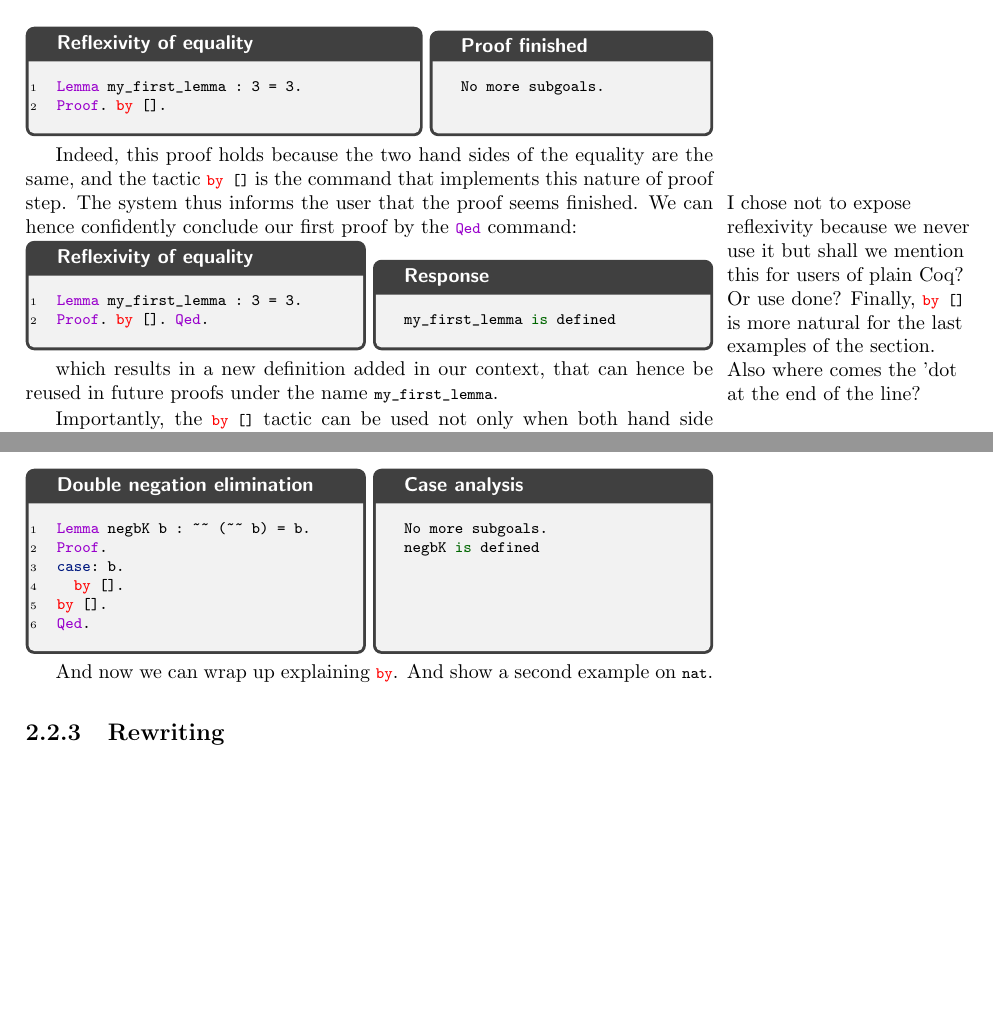
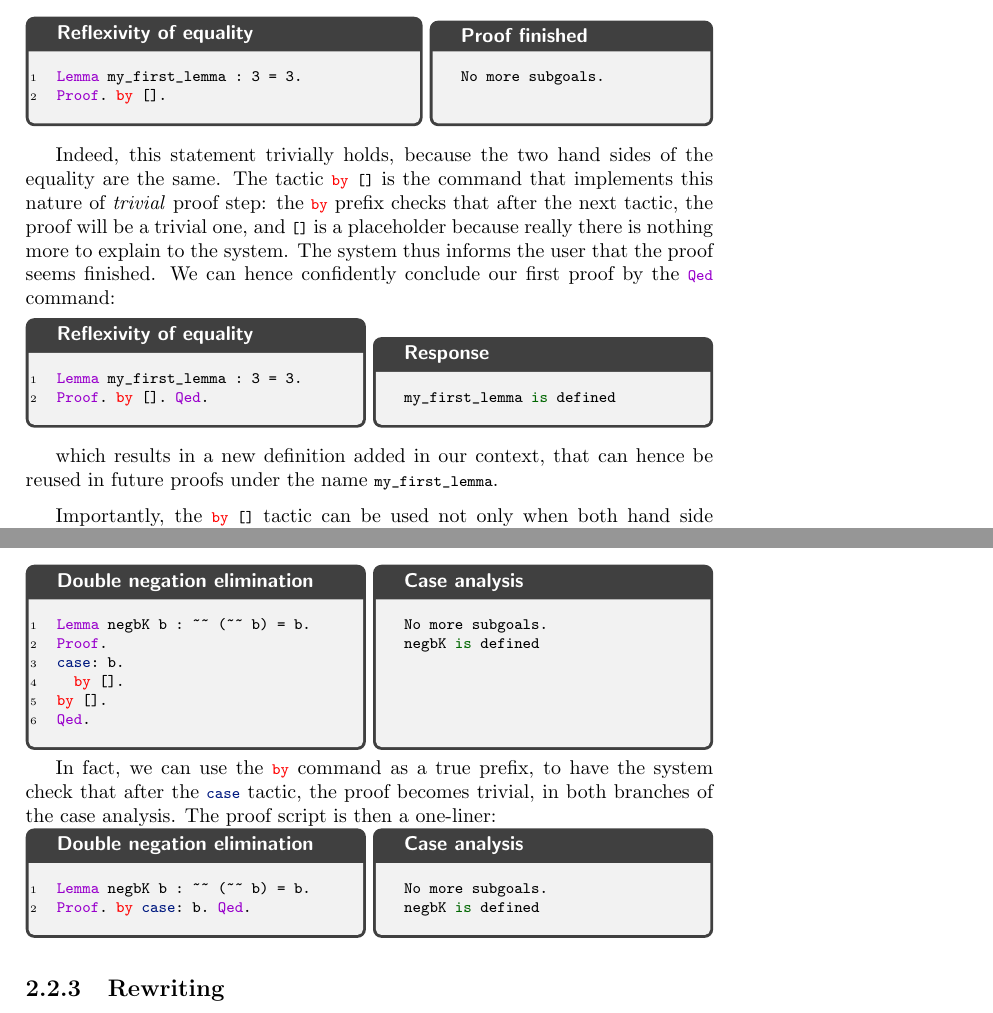
Before and after one commit to math-comp/mcb, a LaTeX thesis (tex/main.tex, which reads tex/chProofs.tex): two parts of pages 27 and 29 of 101, joined at a grey line, cut so that both start at the same text, the shorter picture padded with empty space. Compiled offline with pdfLaTeX.

Commit message:
'by' is for trivial things.

```diff
--- a/tex/chProofs.tex
+++ b/tex/chProofs.tex
@@ -223 +219,0 @@ Lemma addnA (n m k : nat) :
-Proof.
@@ -423,15 +418,12 @@ No more subgoals.
 $~$
 \end{coqout}
 
-Indeed, this proof holds because the two hand sides of the equality
-are the same, and the tactic \C{by []} is the command that
-implements this nature of proof step.
-\marginnote{I chose not to
-  expose reflexivity because we never use it but shall we mention this
-for users of plain Coq? Or use done? Finally, \C{by []} is more
-natural for the last examples of the section. Also where comes the
-'dot at the end of the line? }
-The system thus informs the user
+Indeed, this statement trivially holds, because the two hand sides of
+the equality are the same. The tactic \C{by []} is the command that
+implements this nature of \emph{trivial} proof step: the \C{by} prefix
+checks that after the next tactic, the proof will be a trivial
+one, and \C{[]} is a placeholder because really there is nothing more
+to explain to the system. The system thus informs the user
 that the proof seems finished. We can hence confidently conclude our
 first proof by the \C{Qed} command:
 
@@ -595,8 +587,19 @@ $~$
 $~$
 \end{coqout}
 
-And now we can wrap up explaining \C{by}. And show a second example on
-\C{nat}.
+In fact, we can use the \C{by} command as a true prefix, to have the
+system check that after the \C{case} tactic, the proof becomes
+trivial, in both branches of the case analysis. The proof script is
+then a one-liner:
+
+\begin{coq}{def=negbkt3,done,done,qed}{width=6cm,title=Double negation elimination}
+Lemma negbK b : ~~ (~~ b) = b.
+Proof. by case: b. Qed.
+\end{coq}
+\begin{coqout}{run=negbkt3}{width=6cm, title=Case analysis}
+No more subgoals.
+negbK is defined
+\end{coqout}
 
 \subsection{Rewriting}
 
```
Also changed, not shown: tex/chProofs.tex (6 more changed lines).
